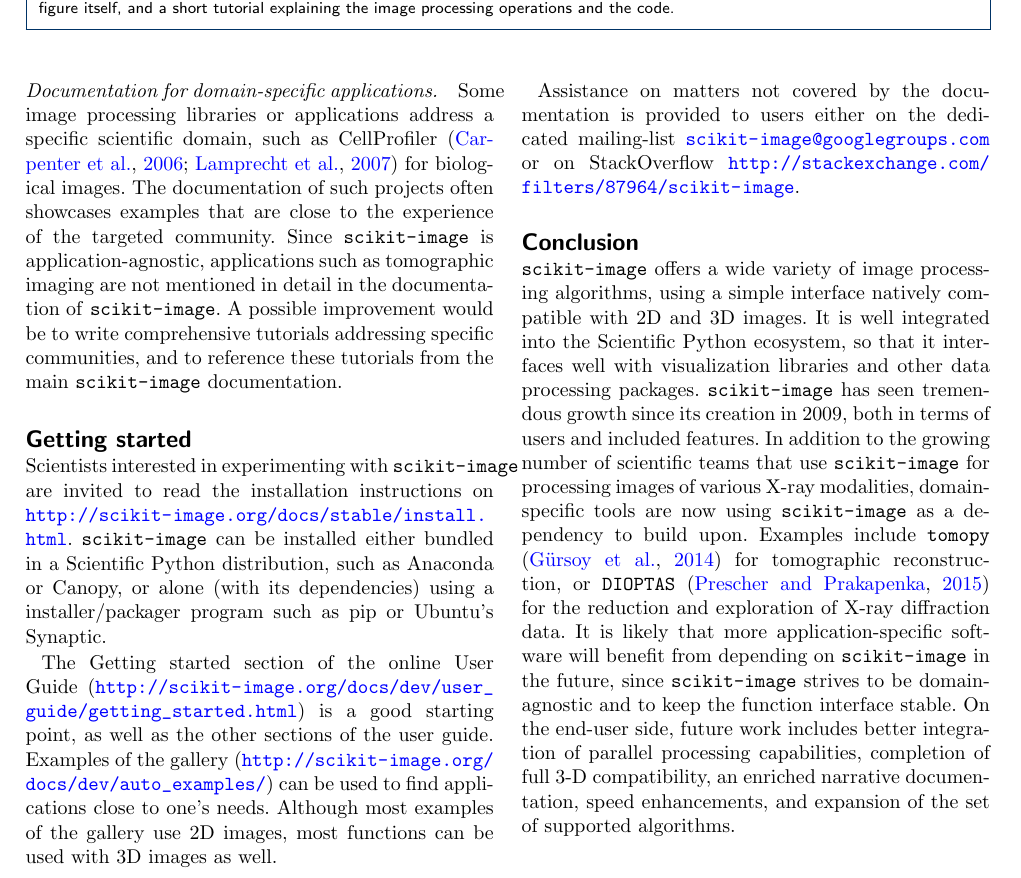
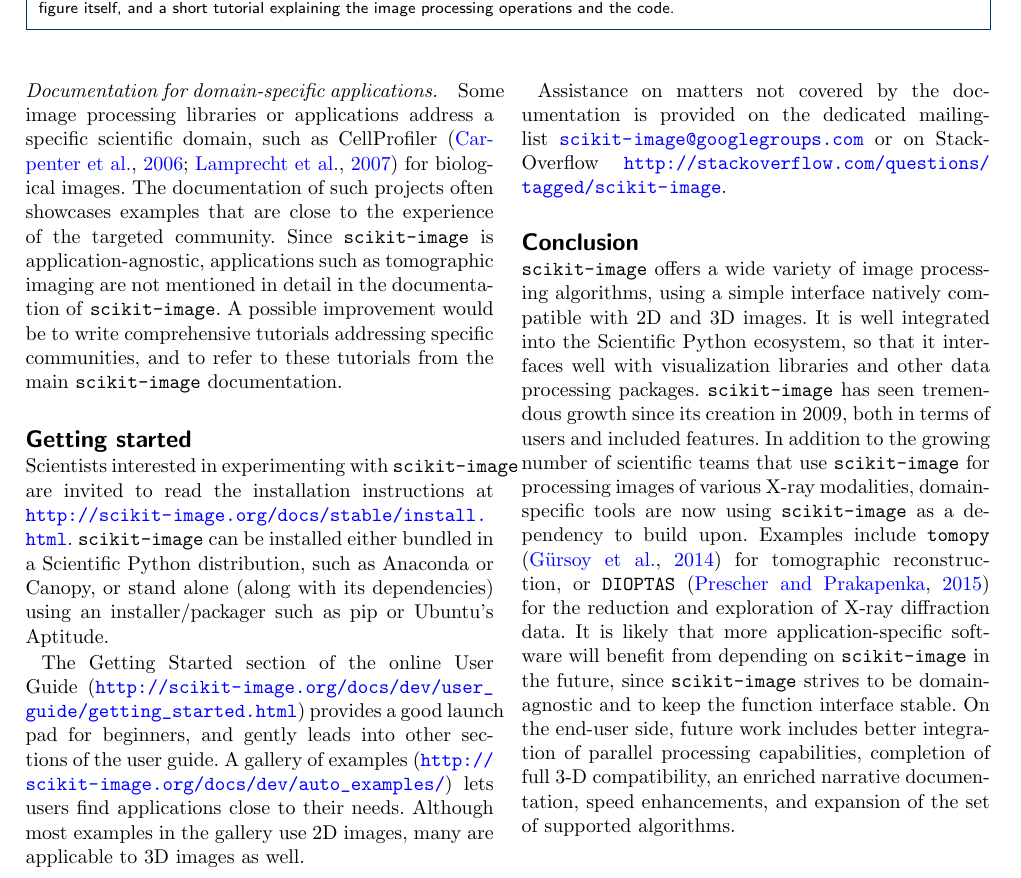
Before and after one commit to emmanuelle/skimage-tomo-paper, a LaTeX document (skimage_tomo.tex): part of page 9 of 11, cut so that both start at the same text. Compiled offline with pdfLaTeX.

Commit message:
Add suggestions for deficiencies section

```diff
--- a/skimage_tomo.tex
+++ b/skimage_tomo.tex
@@ -862,31 +862,31 @@ Since \texttt{scikit-image} is application-agnostic,
 applications such as tomographic imaging are not mentioned in detail in the
 documentation of \texttt{scikit-image}. A possible improvement would be
 to write comprehensive tutorials addressing specific communities, and to
-reference these tutorials from the main \texttt{scikit-image}
+refer to these tutorials from the main \texttt{scikit-image}
 documentation.
 
 \section*{Getting started}
 
 Scientists interested in experimenting with \texttt{scikit-image} are
-invited to read the installation instructions on
+invited to read the installation instructions at
 \url{http://scikit-image.org/docs/stable/install.html}.
 \texttt{scikit-image} can be installed either bundled in a Scientific
-Python distribution, such as Anaconda or Canopy, or alone (with its
-dependencies) using a installer/packager program such as pip or Ubuntu's
-Synaptic.
+Python distribution, such as Anaconda or Canopy, or stand alone (along with its
+dependencies) using an installer/packager such as pip or Ubuntu's
+Aptitude.
 
-The Getting started section of the online User Guide
+The Getting Started section of the online User Guide
 (\url{http://scikit-image.org/docs/dev/user_guide/getting_started.html})
-is a good starting point, as well as the other sections of the user
-guide. Examples of the gallery
-(\url{http://scikit-image.org/docs/dev/auto_examples/}) can be used to
-find applications close to one's needs. Although most examples of the
-gallery use 2D images, most functions can be used with 3D images as well.
+provides a good launch pad for beginners, and gently leads into other sections of the user
+guide. A gallery of examples
+(\url{http://scikit-image.org/docs/dev/auto_examples/}) lets users
+find applications close to their needs. Although most examples in the
+gallery use 2D images, many are applicable to 3D images as well.
 
-Assistance on matters not covered by the documentation is provided to
-users either on the dedicated mailing-list
-\url{scikit-image@googlegroups.com} or on StackOverflow
-\url{http://stackexchange.com/filters/87964/scikit-image}.
+Assistance on matters not covered by the documentation is provided on
+the dedicated mailing-list \url{scikit-image@googlegroups.com} or on
+StackOverflow
+\url{http://stackoverflow.com/questions/tagged/scikit-image}.
 
 \section*{Conclusion}
 
```
Also changed, not shown: skimage_tomo.tex (18 more changed lines).
